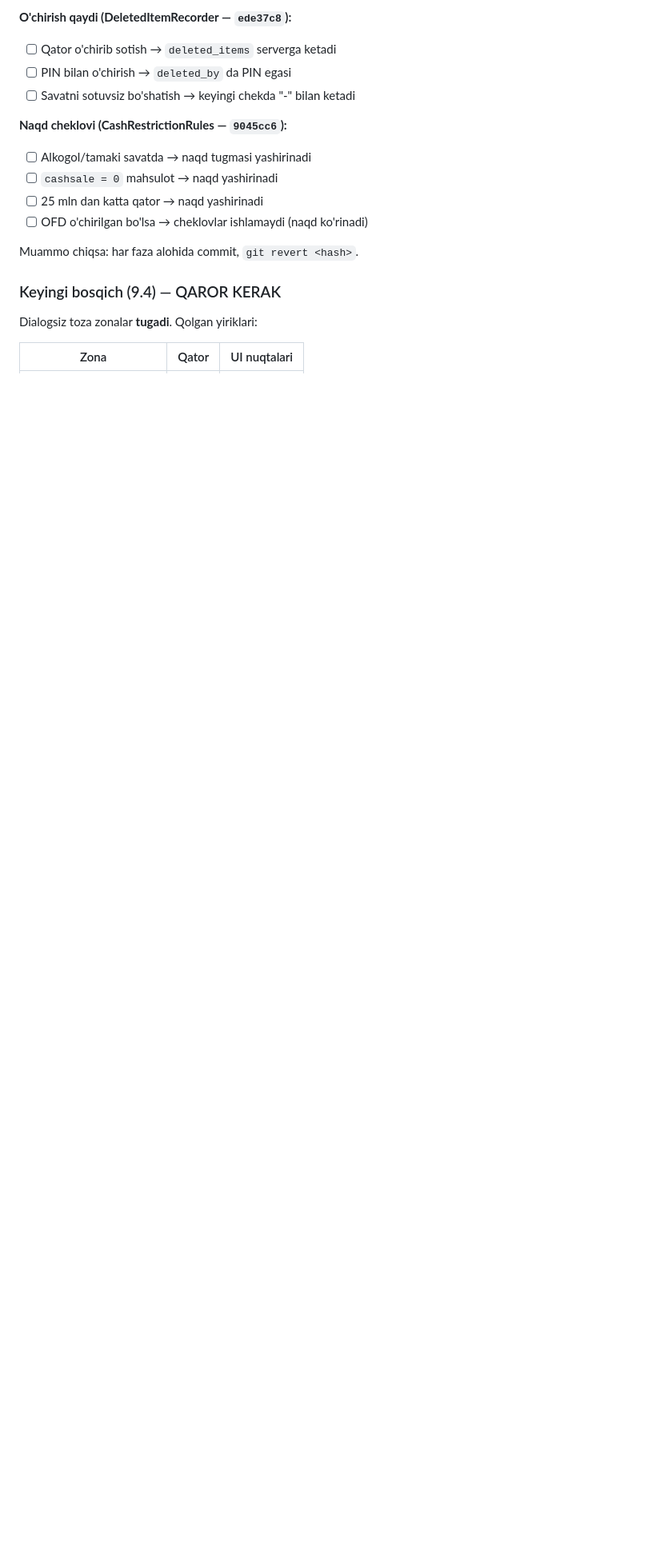
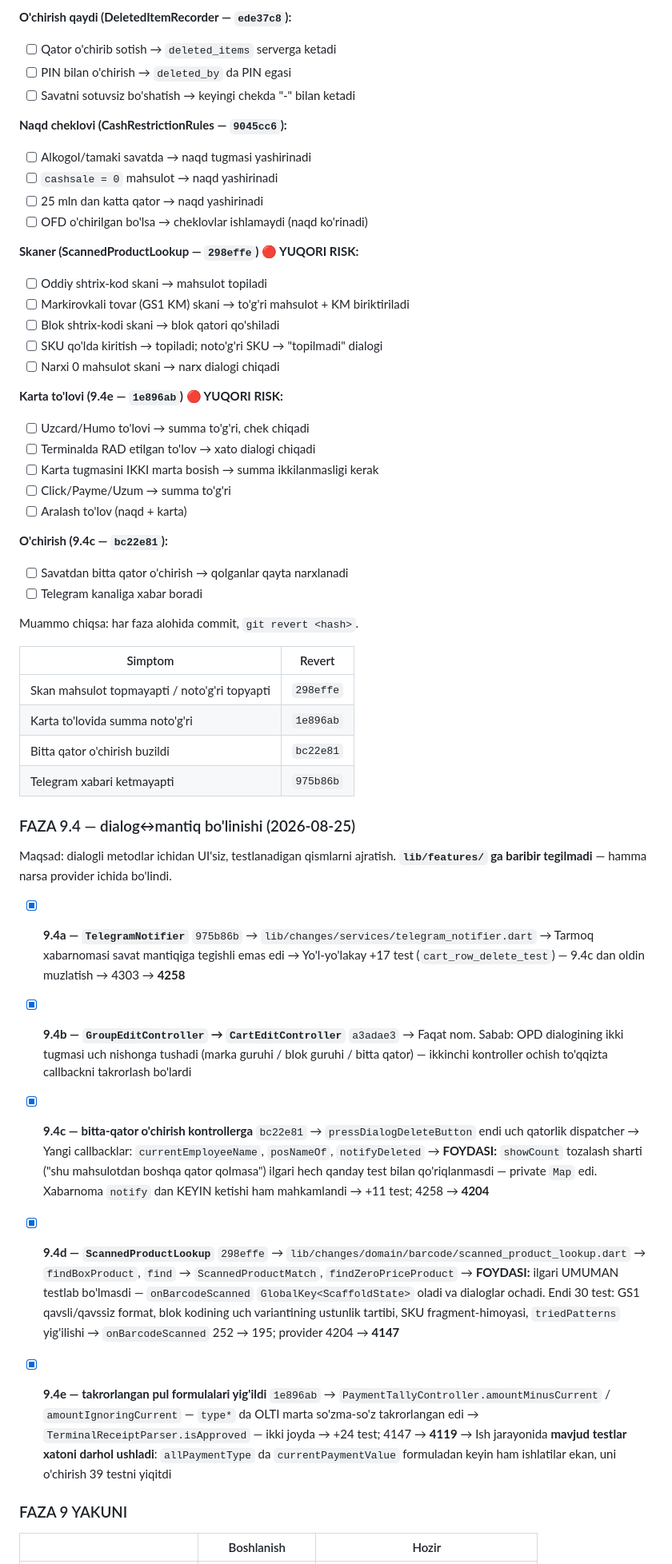
Before and after one commit to Invan-Soft/invan-pos, a Markdown page: docs/sessions/2026-08-05-ordering-provider-split.md, the part around one of its changes. Shown at 80% size. Rendered like a GitHub page; blank space fills up the shorter version.

Commit message:
docs(faza-9.4): natijalar, do'kon sinov ro'yxati va 9.5 nomzodlari
Co-Authored-By: Claude Opus 5 <noreply@anthropic.com>

```diff
--- a/docs/sessions/2026-08-05-ordering-provider-split.md
+++ b/docs/sessions/2026-08-05-ordering-provider-split.md
@@ -643,11 +643,77 @@ Faza 9 savatning eng issiq yo'llariga tegdi. Windows'da tekshirilishi kerak:
 - [ ] 25 mln dan katta qator → naqd yashirinadi
 - [ ] OFD o'chirilgan bo'lsa → cheklovlar ishlamaydi (naqd ko'rinadi)
 
+**Skaner (ScannedProductLookup — `298effe`) 🔴 YUQORI RISK:**
+- [ ] Oddiy shtrix-kod skani → mahsulot topiladi
+- [ ] Markirovkali tovar (GS1 KM) skani → to'g'ri mahsulot + KM biriktiriladi
+- [ ] Blok shtrix-kodi skani → blok qatori qo'shiladi
+- [ ] SKU qo'lda kiritish → topiladi; noto'g'ri SKU → "topilmadi" dialogi
+- [ ] Narxi 0 mahsulot skani → narx dialogi chiqadi
+
+**Karta to'lovi (9.4e — `1e896ab`) 🔴 YUQORI RISK:**
+- [ ] Uzcard/Humo to'lovi → summa to'g'ri, chek chiqadi
+- [ ] Terminalda RAD etilgan to'lov → xato dialogi chiqadi
+- [ ] Karta tugmasini IKKI marta bosish → summa ikkilanmasligi kerak
+- [ ] Click/Payme/Uzum → summa to'g'ri
+- [ ] Aralash to'lov (naqd + karta)
+
+**O'chirish (9.4c — `bc22e81`):**
+- [ ] Savatdan bitta qator o'chirish → qolganlar qayta narxlanadi
+- [ ] Telegram kanaliga xabar boradi
+
 Muammo chiqsa: har faza alohida commit, `git revert <hash>`.
 
-### Keyingi bosqich (9.4) — QAROR KERAK
+| Simptom | Revert |
+|---|---|
+| Skan mahsulot topmayapti / noto'g'ri topyapti | `298effe` |
+| Karta to'lovida summa noto'g'ri | `1e896ab` |
+| Bitta qator o'chirish buzildi | `bc22e81` |
+| Telegram xabari ketmayapti | `975b86b` |
 
-Dialogsiz toza zonalar **tugadi**. Qolgan yiriklari:
+### FAZA 9.4 — dialog↔mantiq bo'linishi (2026-08-25)
 
-| Zona | Qator | UI nuqtalari |
+Maqsad: dialogli metodlar ichidan UI'siz, testlanadigan qismlarni ajratish.
+**`lib/features/` ga baribir tegilmadi** — hamma narsa provider ichida
+bo'lindi.
+
+- [x] **9.4a — `TelegramNotifier`** `975b86b`
+  → `lib/changes/services/telegram_notifier.dart`
+  → Tarmoq xabarnomasi savat mantiqiga tegishli emas edi
+  → Yo'l-yo'lakay +17 test (`cart_row_delete_test`) — 9.4c dan oldin muzlatish
+  → 4303 → **4258**
+
+- [x] **9.4b — `GroupEditController` → `CartEditController`** `a3adae3`
+  → Faqat nom. Sabab: OPD dialogining ikki tugmasi uch nishonga tushadi
+    (marka guruhi / blok guruhi / bitta qator) — ikkinchi kontroller ochish
+    to'qqizta callbackni takrorlash bo'lardi
+
+- [x] **9.4c — bitta-qator o'chirish kontrollerga** `bc22e81`
+  → `pressDialogDeleteButton` endi uch qatorlik dispatcher
+  → Yangi callbacklar: `currentEmployeeName`, `posNameOf`, `notifyDeleted`
+  → **FOYDASI:** `showCount` tozalash sharti ("shu mahsulotdan boshqa qator
+    qolmasa") ilgari hech qanday test bilan qo'riqlanmasdi — private `Map`
+    edi. Xabarnoma `notify` dan KEYIN ketishi ham mahkamlandi
+  → +11 test; 4258 → **4204**
+
+- [x] **9.4d — `ScannedProductLookup`** `298effe`
+  → `lib/changes/domain/barcode/scanned_product_lookup.dart`
+  → `findBoxProduct`, `find` → `ScannedProductMatch`, `findZeroPriceProduct`
+  → **FOYDASI:** ilgari UMUMAN testlab bo'lmasdi — `onBarcodeScanned`
+    `GlobalKey<ScaffoldState>` oladi va dialoglar ochadi. Endi 30 test:
+    GS1 qavsli/qavssiz format, blok kodining uch variantining ustunlik
+    tartibi, SKU fragment-himoyasi, `triedPatterns` yig'ilishi
+  → `onBarcodeScanned` 252 → 195; provider 4204 → **4147**
+
+- [x] **9.4e — takrorlangan pul formulalari yig'ildi** `1e896ab`
+  → `PaymentTallyController.amountMinusCurrent` / `amountIgnoringCurrent`
+    — `type*` da OLTI marta so'zma-so'z takrorlangan edi
+  → `TerminalReceiptParser.isApproved` — ikki joyda
+  → +24 test; 4147 → **4119**
+  → Ish jarayonida **mavjud testlar xatoni darhol ushladi**: `allPaymentType`
+    da `currentPaymentValue` formuladan keyin ham ishlatilar ekan, uni
+    o'chirish 39 testni yiqitdi
+
+### FAZA 9 YAKUNI
+
+| | Boshlanish | Hozir |
 |---|---|---|
```
Also changed, not shown: other parts of docs/sessions/2026-08-05-ordering-provider-split.md (+45 -22 lines).
